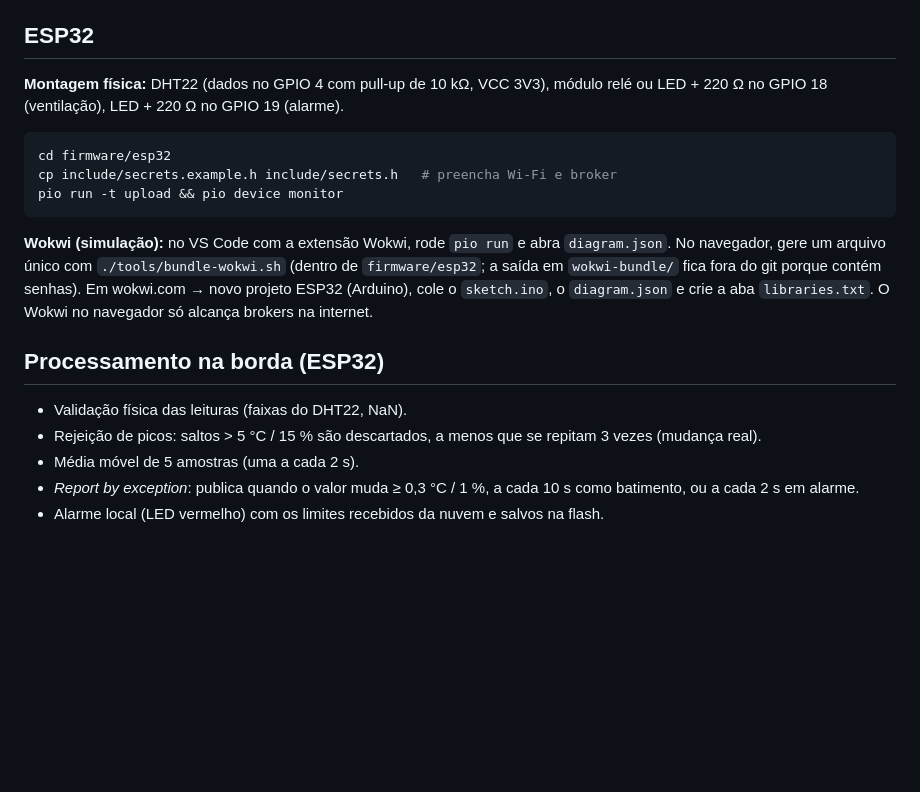
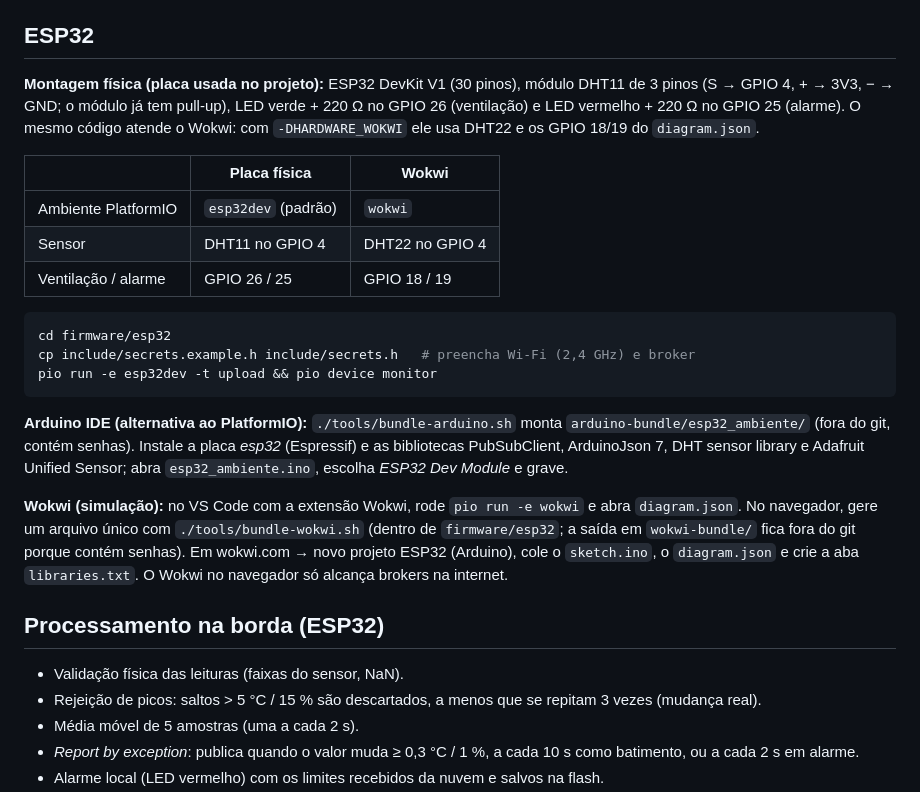
Before and after one commit to Babiak0/trabalho_IOT, a Markdown page: README.md, the part around one of its changes. Drawn GitHub-style; blank space fills up the shorter version.

Commit message:
docs: describe the physical board wiring and build options

````diff
--- a/README.md
+++ b/README.md
@@ -99,22 +99,34 @@ Clusters já existentes continuam funcionando até lá; alternativa gratuita equ
 
 ## ESP32
 
-**Montagem física:** DHT22 (dados no GPIO 4 com pull-up de 10 kΩ, VCC 3V3), módulo relé ou LED + 220 Ω no GPIO 18 (ventilação), LED + 220 Ω no GPIO 19 (alarme).
+**Montagem física (placa usada no projeto):** ESP32 DevKit V1 (30 pinos), módulo DHT11 de 3 pinos (S → GPIO 4,
+\+ → 3V3, − → GND; o módulo já tem pull-up), LED verde + 220 Ω no GPIO 26 (ventilação) e LED vermelho + 220 Ω no
+GPIO 25 (alarme). O mesmo código atende o Wokwi: com `-DHARDWARE_WOKWI` ele usa DHT22 e os GPIO 18/19 do `diagram.json`.
+
+| | Placa física | Wokwi |
+|---|---|---|
+| Ambiente PlatformIO | `esp32dev` (padrão) | `wokwi` |
+| Sensor | DHT11 no GPIO 4 | DHT22 no GPIO 4 |
+| Ventilação / alarme | GPIO 26 / 25 | GPIO 18 / 19 |
 
 ```bash
 cd firmware/esp32
-cp include/secrets.example.h include/secrets.h   # preencha Wi-Fi e broker
-pio run -t upload && pio device monitor
+cp include/secrets.example.h include/secrets.h   # preencha Wi-Fi (2,4 GHz) e broker
+pio run -e esp32dev -t upload && pio device monitor
 ```
 
-**Wokwi (simulação):** no VS Code com a extensão Wokwi, rode `pio run` e abra `diagram.json`.
+**Arduino IDE (alternativa ao PlatformIO):** `./tools/bundle-arduino.sh` monta `arduino-bundle/esp32_ambiente/`
+(fora do git, contém senhas). Instale a placa *esp32* (Espressif) e as bibliotecas PubSubClient, ArduinoJson 7,
+DHT sensor library e Adafruit Unified Sensor; abra `esp32_ambiente.ino`, escolha *ESP32 Dev Module* e grave.
+
+**Wokwi (simulação):** no VS Code com a extensão Wokwi, rode `pio run -e wokwi` e abra `diagram.json`.
 No navegador, gere um arquivo único com `./tools/bundle-wokwi.sh` (dentro de `firmware/esp32`; a saída em
 `wokwi-bundle/` fica fora do git porque contém senhas). Em wokwi.com → novo projeto ESP32 (Arduino), cole o
 `sketch.ino`, o `diagram.json` e crie a aba `libraries.txt`. O Wokwi no navegador só alcança brokers na internet.
 
 ## Processamento na borda (ESP32)
 
-- Validação física das leituras (faixas do DHT22, NaN).
+- Validação física das leituras (faixas do sensor, NaN).
 - Rejeição de picos: saltos > 5 °C / 15 % são descartados, a menos que se repitam 3 vezes (mudança real).
 - Média móvel de 5 amostras (uma a cada 2 s).
 - *Report by exception*: publica quando o valor muda ≥ 0,3 °C / 1 %, a cada 10 s como batimento, ou a cada 2 s em alarme.
````
Also changed, not shown: other parts of README.md (+1 -1 lines).
